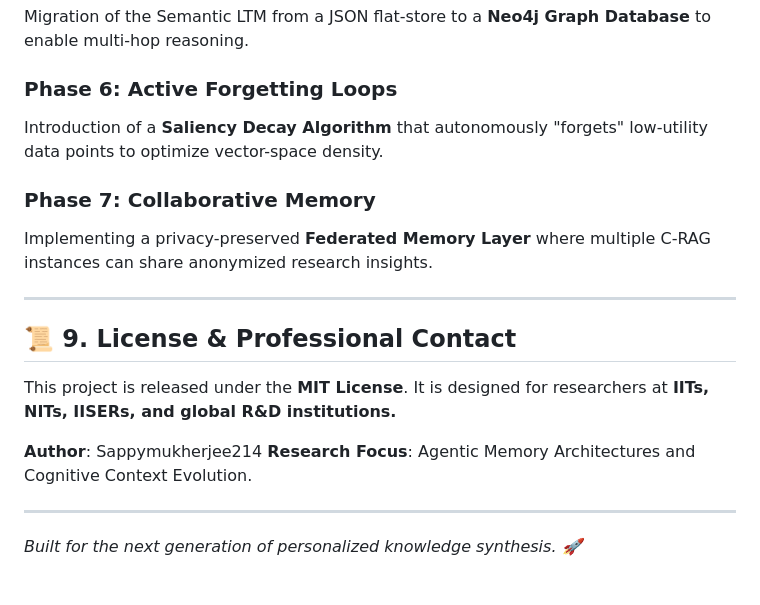
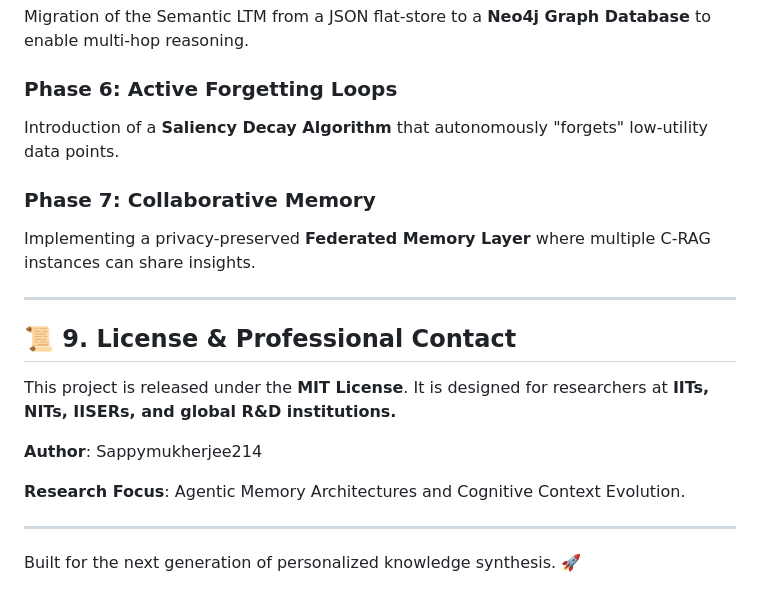
Before and after one commit to Sappymukherjee214/Personalized-Memory-Aware-RAG-System-with-Context-Evolution, a Markdown page: README.md, the part around one of its changes. Drawn GitHub-style.

```diff
--- a/README.md
+++ b/README.md
@@ -111,10 +137,12 @@ The system calculates a "Hallucination Gradient" based on token overlap with ver
 Migration of the Semantic LTM from a JSON flat-store to a **Neo4j Graph Database** to enable multi-hop reasoning.
 
 ### Phase 6: Active Forgetting Loops
-Introduction of a **Saliency Decay Algorithm** that autonomously "forgets" low-utility data points to optimize vector-space density.
+
+Introduction of a **Saliency Decay Algorithm** that autonomously "forgets" low-utility data points.
 
 ### Phase 7: Collaborative Memory
-Implementing a privacy-preserved **Federated Memory Layer** where multiple C-RAG instances can share anonymized research insights.
+
+Implementing a privacy-preserved **Federated Memory Layer** where multiple C-RAG instances can share insights.
 
 ---
 
@@ -123,7 +151,9 @@ Implementing a privacy-preserved **Federated Memory Layer** where multiple C-RAG
 This project is released under the **MIT License**. It is designed for researchers at **IITs, NITs, IISERs, and global R&D institutions.**
 
 **Author**: Sappymukherjee214
+
 **Research Focus**: Agentic Memory Architectures and Cognitive Context Evolution.
 
 ---
-*Built for the next generation of personalized knowledge synthesis. 🚀*
+
+Built for the next generation of personalized knowledge synthesis. 🚀
```
Also changed, not shown: other parts of README.md (+32 -6 lines).
